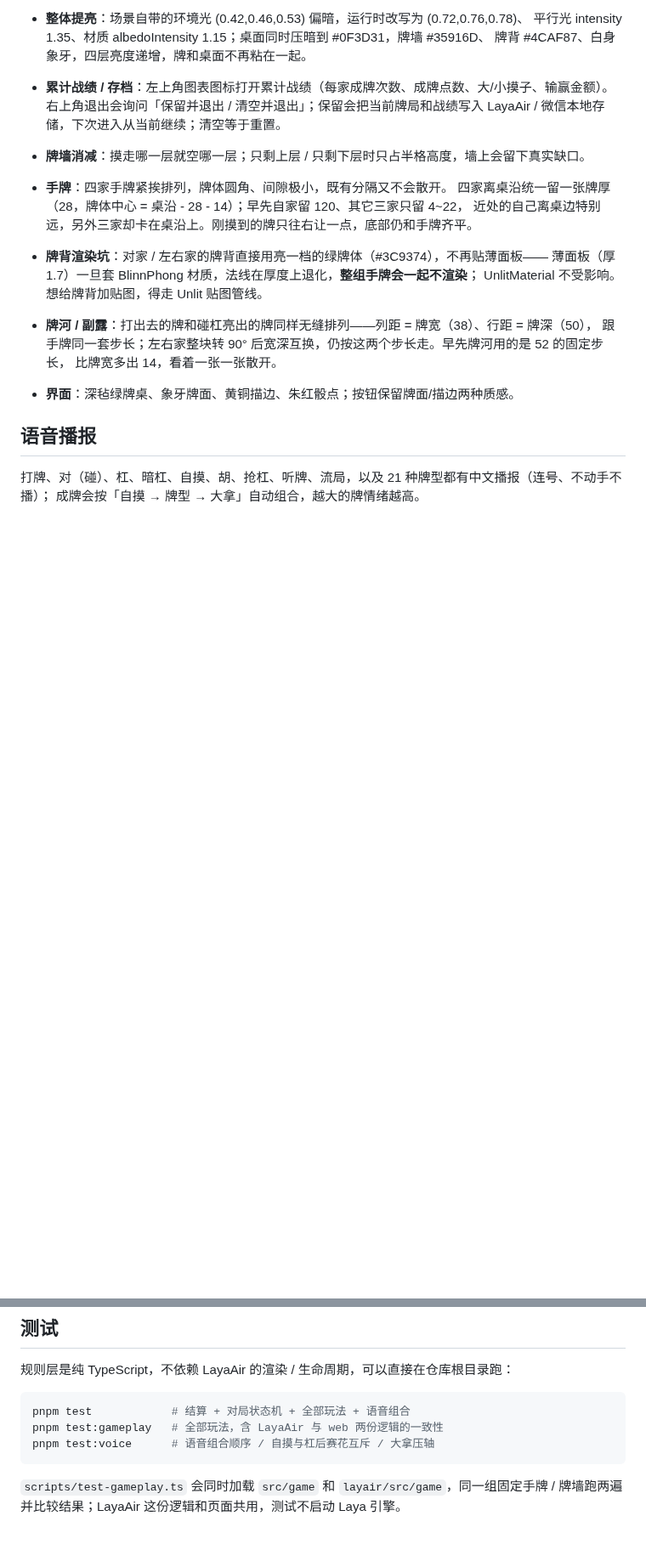
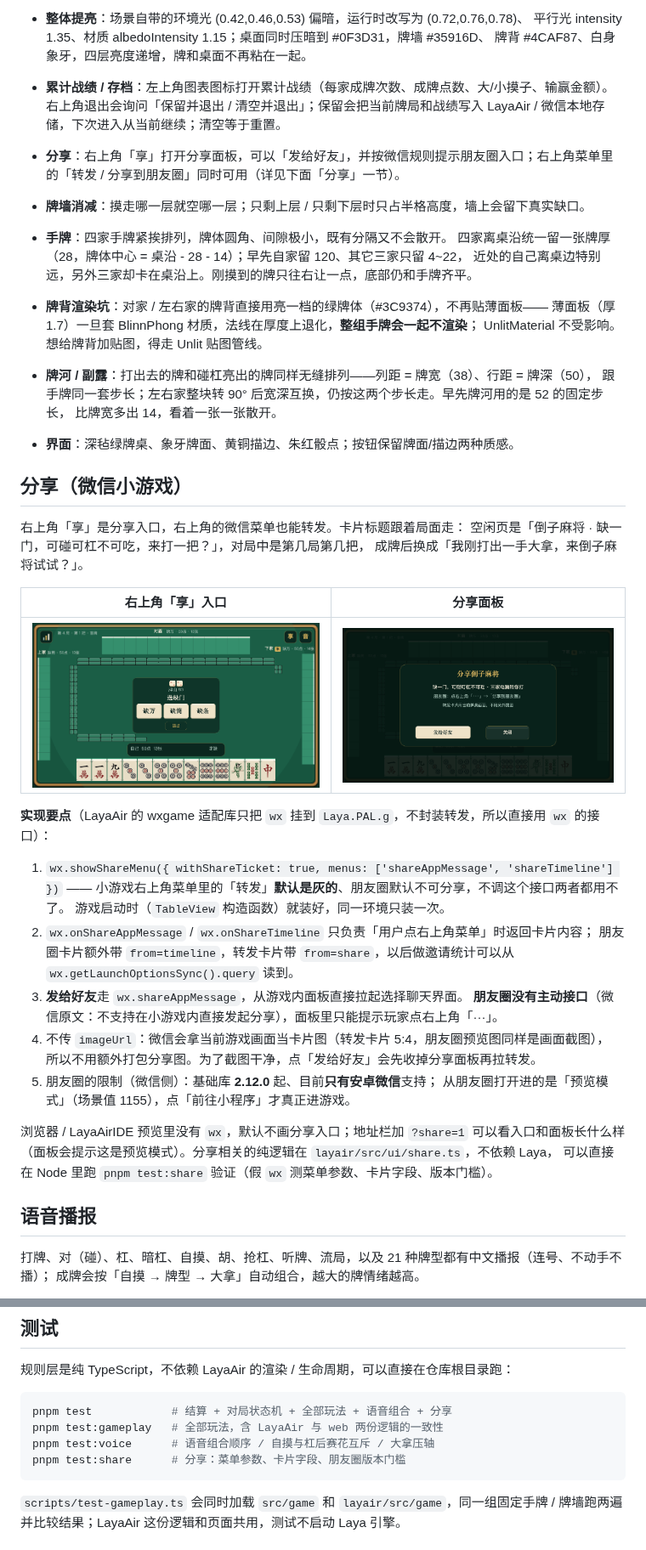
Before and after one commit to erguotou520/daozi, a Markdown page: layair/README.md, 2 parts joined by grey strips. Shown at 85% size. Drawn GitHub-style; pictures changed too: layair/docs/screenshots/share-entry.png (added), layair/docs/screenshots/share-panel.png (added); blank space fills up the shorter version.

````diff
--- a/layair/README.md
+++ b/layair/README.md
@@ -90,6 +90,7 @@
   平行光 intensity 1.35、材质 albedoIntensity 1.15；桌面同时压暗到 #0F3D31，牌墙 #35916D、
   牌背 #4CAF87、白身象牙，四层亮度递增，牌和桌面不再粘在一起。
 - **累计战绩 / 存档**：左上角图表图标打开累计战绩（每家成牌次数、成牌点数、大/小摸子、输赢金额）。右上角退出会询问「保留并退出 / 清空并退出」；保留会把当前牌局和战绩写入 LayaAir / 微信本地存储，下次进入从当前继续；清空等于重置。
+- **分享**：右上角「享」打开分享面板，可以「发给好友」，并按微信规则提示朋友圈入口；右上角菜单里的「转发 / 分享到朋友圈」同时可用（详见下面「分享」一节）。
 - **牌墙消减**：摸走哪一层就空哪一层；只剩上层 / 只剩下层时只占半格高度，墙上会留下真实缺口。
 - **手牌**：四家手牌紧挨排列，牌体圆角、间隙极小，既有分隔又不会散开。
   四家离桌沿统一留一张牌厚（28，牌体中心 = 桌沿 - 28 - 14）；早先自家留 120、其它三家只留 4~22，
@@ -101,6 +102,35 @@
   跟手牌同一套步长；左右家整块转 90° 后宽深互换，仍按这两个步长走。早先牌河用的是 52 的固定步长，
   比牌宽多出 14，看着一张一张散开。
 - **界面**：深毡绿牌桌、象牙牌面、黄铜描边、朱红骰点；按钮保留牌面/描边两种质感。
+
+## 分享（微信小游戏）
+
+右上角「享」是分享入口，右上角的微信菜单也能转发。卡片标题跟着局面走：
+空闲页是「倒子麻将 · 缺一门，可碰可杠不可吃，来打一把？」，对局中是第几局第几把，
+成牌后换成「我刚打出一手大拿，来倒子麻将试试？」。
+
+| 右上角「享」入口 | 分享面板 |
+| --- | --- |
+| ![分享入口](docs/screenshots/share-entry.png) | ![分享面板](docs/screenshots/share-panel.png) |
+
+**实现要点**（LayaAir 的 wxgame 适配库只把 `wx` 挂到 `Laya.PAL.g`，不封装转发，所以直接用 `wx` 的接口）：
+
+1. `wx.showShareMenu({ withShareTicket: true, menus: ['shareAppMessage', 'shareTimeline'] })`
+   —— 小游戏右上角菜单里的「转发」**默认是灰的**、朋友圈默认不可分享，不调这个接口两者都用不了。
+   游戏启动时（`TableView` 构造函数）就装好，同一环境只装一次。
+2. `wx.onShareAppMessage` / `wx.onShareTimeline` 只负责「用户点右上角菜单」时返回卡片内容；
+   朋友圈卡片额外带 `from=timeline`，转发卡片带 `from=share`，以后做邀请统计可以从
+   `wx.getLaunchOptionsSync().query` 读到。
+3. **发给好友**走 `wx.shareAppMessage`，从游戏内面板直接拉起选择聊天界面。
+   **朋友圈没有主动接口**（微信原文：不支持在小游戏内直接发起分享），面板里只能提示玩家点右上角「···」。
+4. 不传 `imageUrl`：微信会拿当前游戏画面当卡片图（转发卡片 5:4，朋友圈预览图同样是画面截图），
+   所以不用额外打包分享图。为了截图干净，点「发给好友」会先收掉分享面板再拉转发。
+5. 朋友圈的限制（微信侧）：基础库 **2.12.0** 起、目前**只有安卓微信**支持；
+   从朋友圈打开进的是「预览模式」（场景值 1155），点「前往小程序」才真正进游戏。
+
+浏览器 / LayaAirIDE 预览里没有 `wx`，默认不画分享入口；地址栏加 `?share=1` 可以看入口和面板长什么样
+（面板会提示这是预览模式）。分享相关的纯逻辑在 `layair/src/ui/share.ts`，不依赖 Laya，
+可以直接在 Node 里跑 `pnpm test:share` 验证（假 `wx` 测菜单参数、卡片字段、版本门槛）。
 
 ## 语音播报
 
@@ -197,9 +227,10 @@ layair/
 规则层是纯 TypeScript，不依赖 LayaAir 的渲染 / 生命周期，可以直接在仓库根目录跑：
 
 ```bash
-pnpm test            # 结算 + 对局状态机 + 全部玩法 + 语音组合
+pnpm test            # 结算 + 对局状态机 + 全部玩法 + 语音组合 + 分享
 pnpm test:gameplay   # 全部玩法，含 LayaAir 与 web 两份逻辑的一致性
 pnpm test:voice      # 语音组合顺序 / 自摸与杠后赛花互斥 / 大拿压轴
+pnpm test:share      # 分享：菜单参数、卡片字段、朋友圈版本门槛
 ```
 
 `scripts/test-gameplay.ts` 会同时加载 `src/game` 和 `layair/src/game`，同一组固定手牌 / 牌墙跑两遍并比较结果；LayaAir 这份逻辑和页面共用，测试不启动 Laya 引擎。
````
Also changed, not shown: 5 other files.
